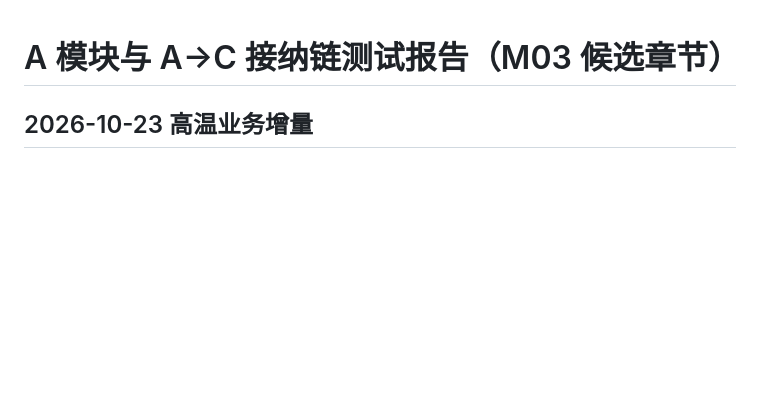
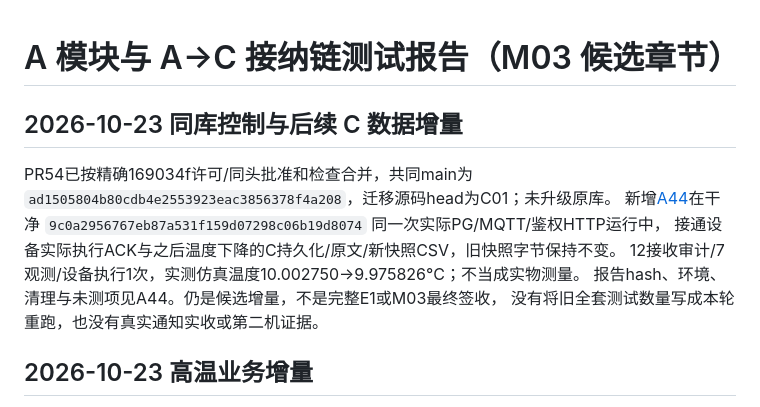
Before and after one commit to Cynthia060913/freshlink-zhikong-public, a Markdown page: docs/submission/A-TEST-REPORT-CANDIDATE.md, the part around the change. Drawn GitHub-style; blank space fills up the shorter version.

Commit message:
docs: record same-run control data evidence and C01 release

```diff
--- a/docs/submission/A-TEST-REPORT-CANDIDATE.md
+++ b/docs/submission/A-TEST-REPORT-CANDIDATE.md
@@ -1,4 +1,15 @@
 # A 模块与 A→C 接纳链测试报告（M03 候选章节）
+
+## 2026-10-23 同库控制与后续 C 数据增量
+
+PR54已按精确169034f许可/同头批准和检查合并，共同main为
+`ad1505804b80cdb4e2553923eac3856378f4a208`，迁移源码head为C01；未升级原库。
+新增[A44](../modules/A/44-control-to-c-same-run.md)在干净
+`9c0a2956767eb87a531f159d07298c06b19d8074` 同一次实际PG/MQTT/鉴权HTTP运行中，
+接通设备实际执行ACK与之后温度下降的C持久化/原文/新快照CSV，旧快照字节保持不变。
+12接收审计/7观测/设备执行1次，实测仿真温度10.002750→9.975826°C；不当成实物测量。
+报告hash、环境、清理与未测项见A44。仍是候选增量，不是完整E1或M03最终签收，
+没有将旧全套测试数量写成本轮重跑，也没有真实通知实收或第二机证据。
 
 ## 2026-10-23 高温业务增量
 
```
Also changed, not shown: 1 other file.
